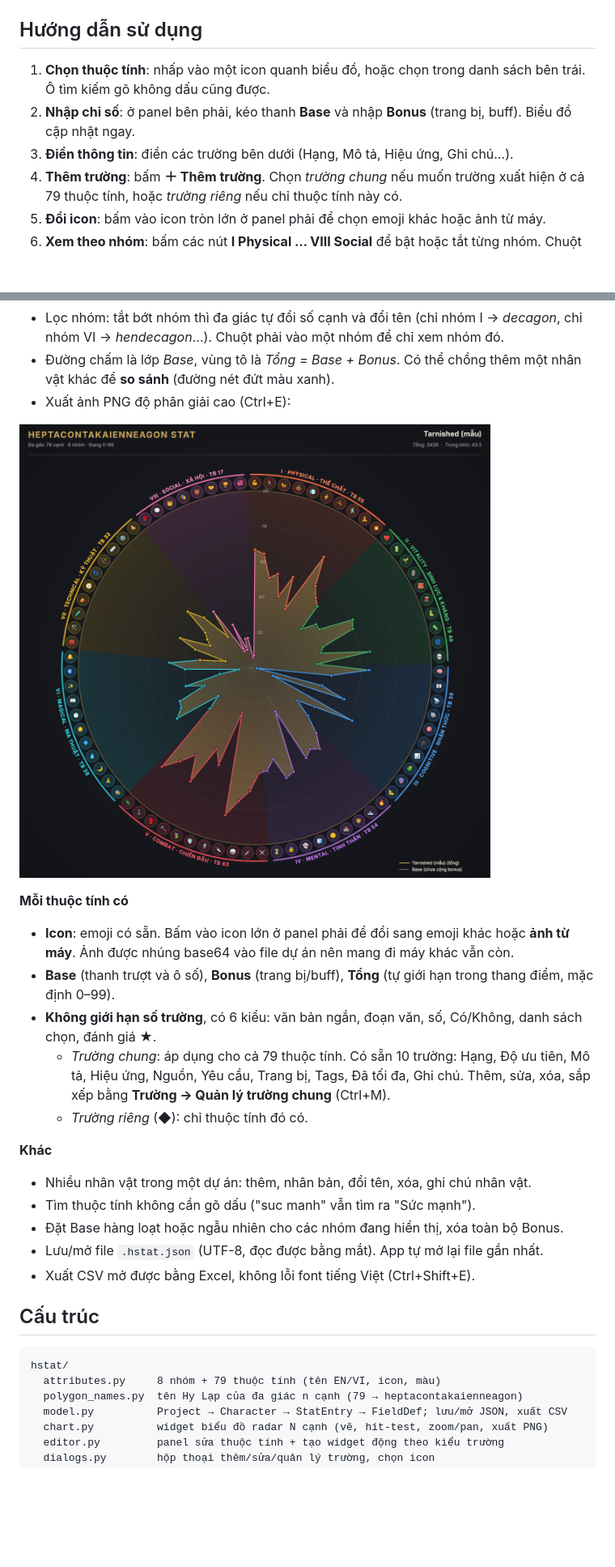
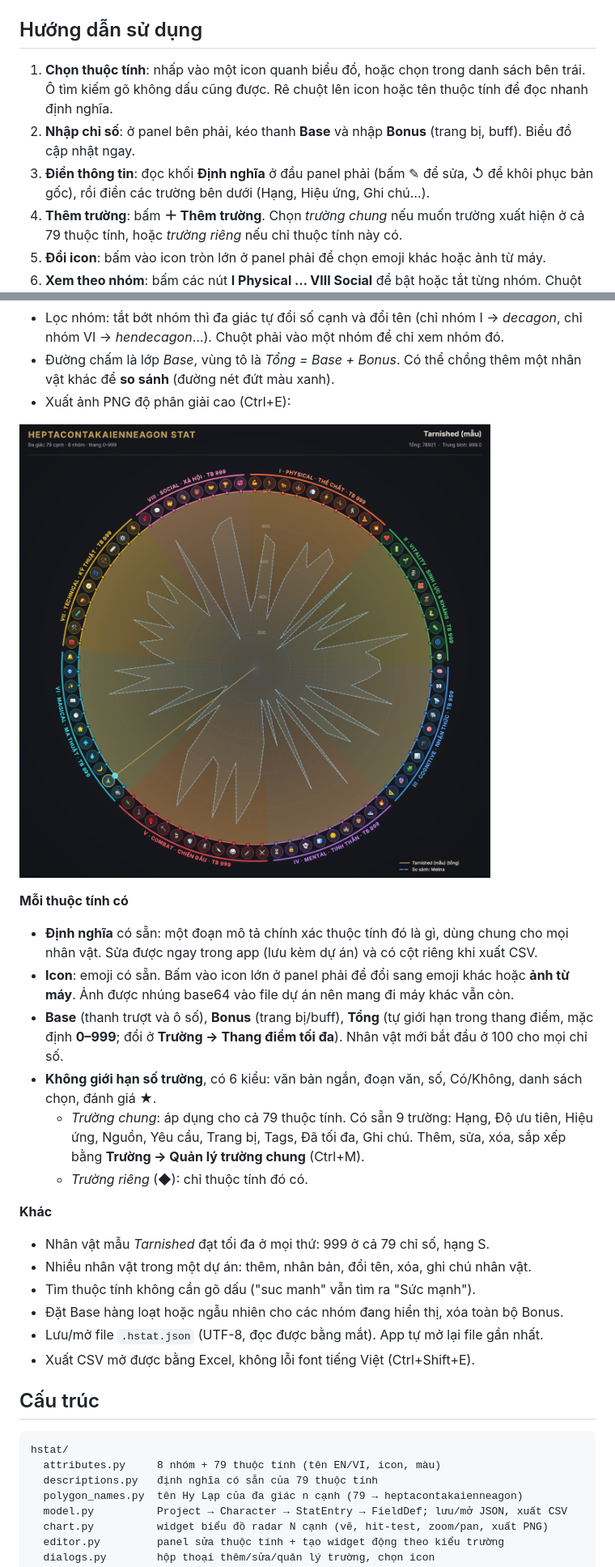
Before and after one commit to jerrynguy/heptacontakaienneagon-stat1, a Markdown page: README.md, 2 parts joined by grey strips. Shown at 81% size. GitHub-like rendering; pictures changed too: docs/export-example.png; blank space fills up the shorter version.

````diff
--- a/README.md
+++ b/README.md
@@ -42,9 +44,9 @@ Yêu cầu: **Windows 10 (bản 1903 trở lên) hoặc Windows 11, 64-bit**. M
 
 ## Hướng dẫn sử dụng
 
-1. **Chọn thuộc tính**: nhấp vào một icon quanh biểu đồ, hoặc chọn trong danh sách bên trái. Ô tìm kiếm gõ không dấu cũng được.
+1. **Chọn thuộc tính**: nhấp vào một icon quanh biểu đồ, hoặc chọn trong danh sách bên trái. Ô tìm kiếm gõ không dấu cũng được. Rê chuột lên icon hoặc tên thuộc tính để đọc nhanh định nghĩa.
 2. **Nhập chỉ số**: ở panel bên phải, kéo thanh **Base** và nhập **Bonus** (trang bị, buff). Biểu đồ cập nhật ngay.
-3. **Điền thông tin**: điền các trường bên dưới (Hạng, Mô tả, Hiệu ứng, Ghi chú…).
+3. **Điền thông tin**: đọc khối **Định nghĩa** ở đầu panel phải (bấm ✎ để sửa, ↺ để khôi phục bản gốc), rồi điền các trường bên dưới (Hạng, Hiệu ứng, Ghi chú…).
 4. **Thêm trường**: bấm **＋ Thêm trường**. Chọn *trường chung* nếu muốn trường xuất hiện ở cả 79 thuộc tính, hoặc *trường riêng* nếu chỉ thuộc tính này có.
 5. **Đổi icon**: bấm vào icon tròn lớn ở panel phải để chọn emoji khác hoặc ảnh từ máy.
 6. **Xem theo nhóm**: bấm các nút **I Physical … VIII Social** để bật hoặc tắt từng nhóm. Chuột phải vào một nút để chỉ xem nhóm đó.
@@ -67,13 +69,15 @@ Trên biểu đồ: cuộn chuột để phóng to, kéo để di chuyển, nh
 ![Ảnh xuất](docs/export-example.png)
 
 **Mỗi thuộc tính có**
+- **Định nghĩa** có sẵn: một đoạn mô tả chính xác thuộc tính đó là gì, dùng chung cho mọi nhân vật. Sửa được ngay trong app (lưu kèm dự án) và có cột riêng khi xuất CSV.
 - **Icon**: emoji có sẵn. Bấm vào icon lớn ở panel phải để đổi sang emoji khác hoặc **ảnh từ máy**. Ảnh được nhúng base64 vào file dự án nên mang đi máy khác vẫn còn.
-- **Base** (thanh trượt và ô số), **Bonus** (trang bị/buff), **Tổng** (tự giới hạn trong thang điểm, mặc định 0–99).
+- **Base** (thanh trượt và ô số), **Bonus** (trang bị/buff), **Tổng** (tự giới hạn trong thang điểm, mặc định **0–999**; đổi ở **Trường → Thang điểm tối đa**). Nhân vật mới bắt đầu ở 100 cho mọi chỉ số.
 - **Không giới hạn số trường**, có 6 kiểu: văn bản ngắn, đoạn văn, số, Có/Không, danh sách chọn, đánh giá ★.
-  - *Trường chung*: áp dụng cho cả 79 thuộc tính. Có sẵn 10 trường: Hạng, Độ ưu tiên, Mô tả, Hiệu ứng, Nguồn, Yêu cầu, Trang bị, Tags, Đã tối đa, Ghi chú. Thêm, sửa, xóa, sắp xếp bằng **Trường → Quản lý trường chung** (Ctrl+M).
+  - *Trường chung*: áp dụng cho cả 79 thuộc tính. Có sẵn 9 trường: Hạng, Độ ưu tiên, Hiệu ứng, Nguồn, Yêu cầu, Trang bị, Tags, Đã tối đa, Ghi chú. Thêm, sửa, xóa, sắp xếp bằng **Trường → Quản lý trường chung** (Ctrl+M).
   - *Trường riêng* (◆): chỉ thuộc tính đó có.
 
 **Khác**
+- Nhân vật mẫu *Tarnished* đạt tối đa ở mọi thứ: 999 ở cả 79 chỉ số, hạng S.
 - Nhiều nhân vật trong một dự án: thêm, nhân bản, đổi tên, xóa, ghi chú nhân vật.
 - Tìm thuộc tính không cần gõ dấu ("suc manh" vẫn tìm ra "Sức mạnh").
 - Đặt Base hàng loạt hoặc ngẫu nhiên cho các nhóm đang hiển thị, xóa toàn bộ Bonus.
@@ -85,6 +89,7 @@ Trên biểu đồ: cuộn chuột để phóng to, kéo để di chuyển, nh
 ```
 hstat/
   attributes.py     8 nhóm + 79 thuộc tính (tên EN/VI, icon, màu)
+  descriptions.py   định nghĩa có sẵn của 79 thuộc tính
   polygon_names.py  tên Hy Lạp của đa giác n cạnh (79 → heptacontakaienneagon)
   model.py          Project → Character → StatEntry → FieldDef; lưu/mở JSON, xuất CSV
   chart.py          widget biểu đồ radar N cạnh (vẽ, hit-test, zoom/pan, xuất PNG)
````
Also changed, not shown: other parts of README.md (+2 -0 lines), docs/screenshot-11.png, docs/screenshot-79.png, 9 other files.
